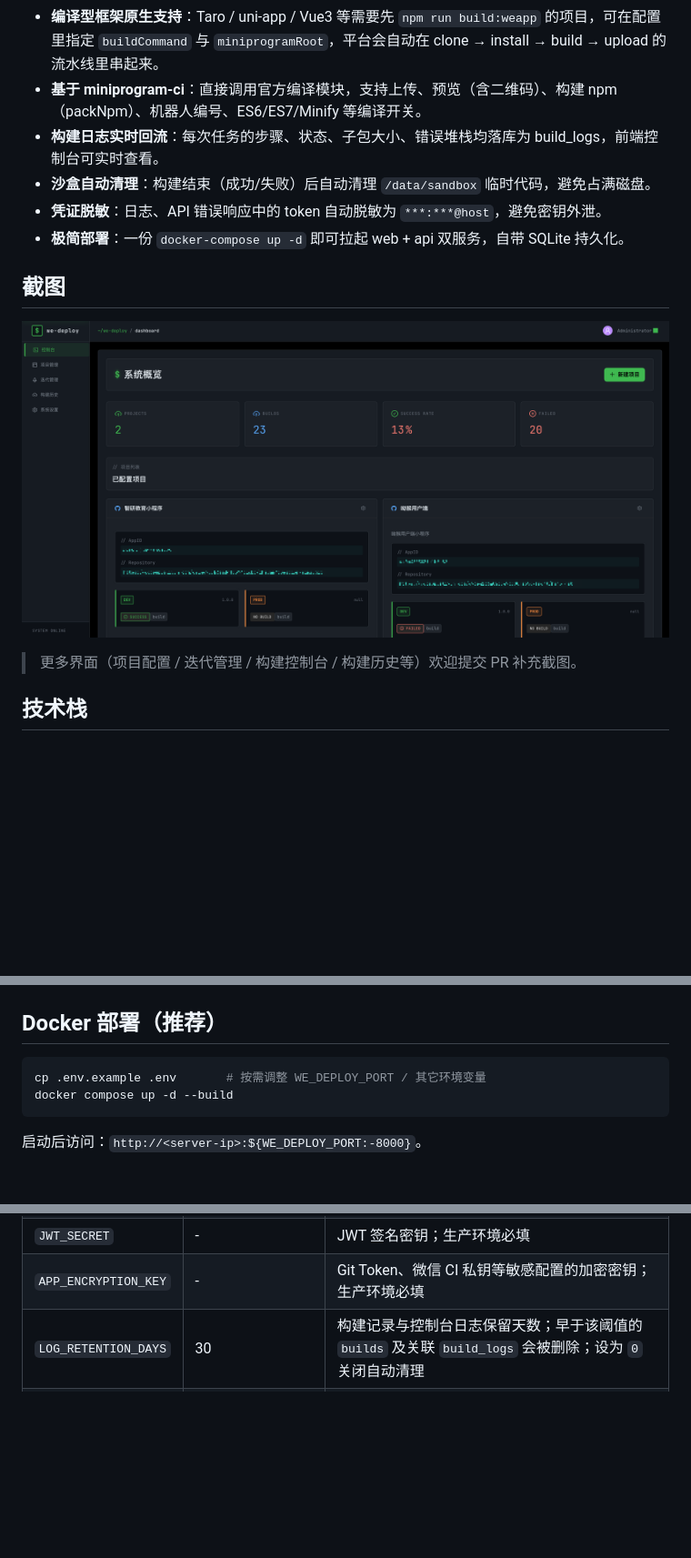
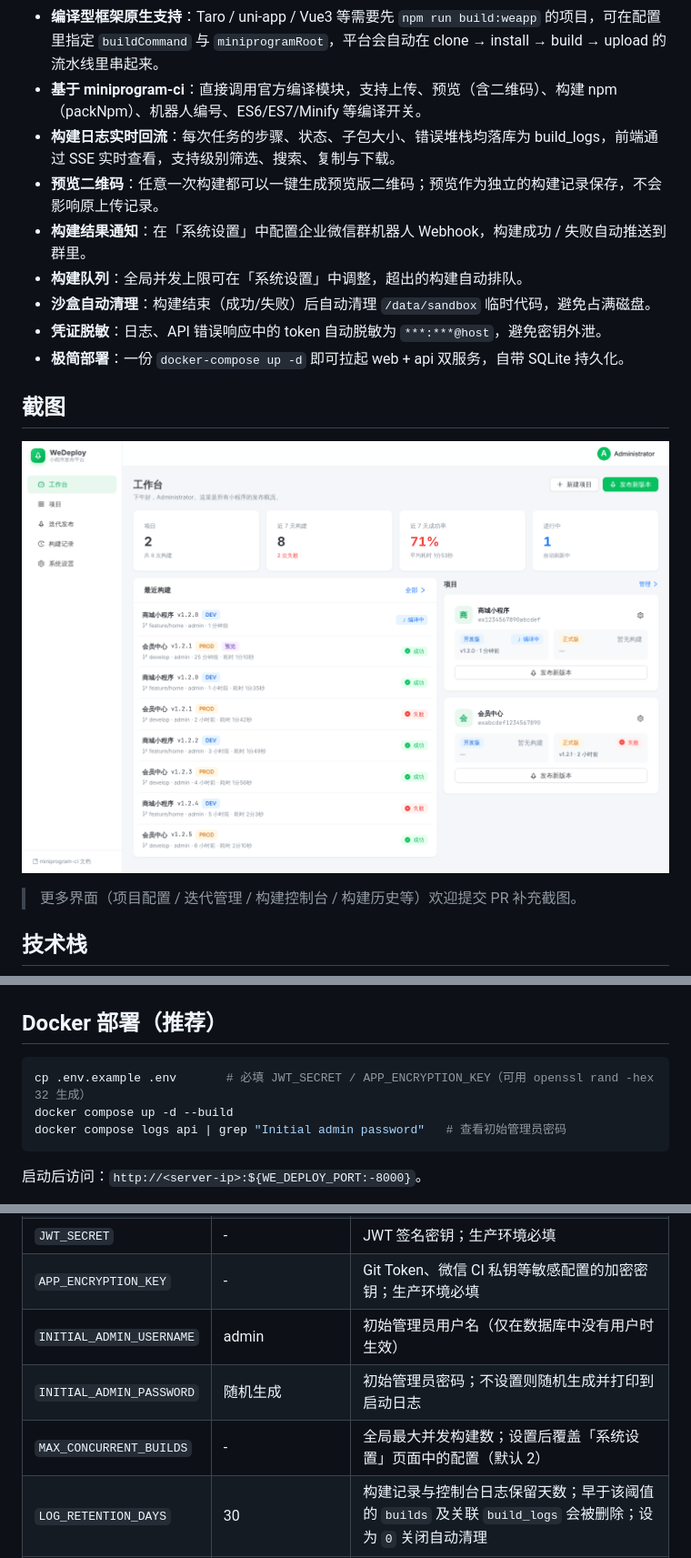
Before and after one commit to ChenLiheng/we-deploy, a Markdown page: README.md, 3 parts joined by grey strips. Shown at 91% size. Drawn GitHub-style; pictures changed too: assets/images/dashboard.png; blank space fills up the shorter version.

````diff
--- a/README.md
+++ b/README.md
@@ -22,7 +22,10 @@
 - **Token / SSH 双认证**：HTTPS Token 一键使用；SSH 私钥也可指定路径。
 - **编译型框架原生支持**：Taro / uni-app / Vue3 等需要先 `npm run build:weapp` 的项目，可在配置里指定 `buildCommand` 与 `miniprogramRoot`，平台会自动在 clone → install → build → upload 的流水线里串起来。
 - **基于 miniprogram-ci**：直接调用官方编译模块，支持上传、预览（含二维码）、构建 npm（packNpm）、机器人编号、ES6/ES7/Minify 等编译开关。
-- **构建日志实时回流**：每次任务的步骤、状态、子包大小、错误堆栈均落库为 build_logs，前端控制台可实时查看。
+- **构建日志实时回流**：每次任务的步骤、状态、子包大小、错误堆栈均落库为 build_logs，前端通过 SSE 实时查看，支持级别筛选、搜索、复制与下载。
+- **预览二维码**：任意一次构建都可以一键生成预览版二维码；预览作为独立的构建记录保存，不会影响原上传记录。
+- **构建结果通知**：在「系统设置」中配置企业微信群机器人 Webhook，构建成功 / 失败自动推送到群里。
+- **构建队列**：全局并发上限可在「系统设置」中调整，超出的构建自动排队。
 - **沙盒自动清理**：构建结束（成功/失败）后自动清理 `/data/sandbox` 临时代码，避免占满磁盘。
 - **凭证脱敏**：日志、API 错误响应中的 token 自动脱敏为 `***:***@host`，避免密钥外泄。
 - **极简部署**：一份 `docker-compose up -d` 即可拉起 web + api 双服务，自带 SQLite 持久化。
@@ -96,8 +99,9 @@ git clone 指定分支
 ## Docker 部署（推荐）
 
 ```bash
-cp .env.example .env       # 按需调整 WE_DEPLOY_PORT / 其它环境变量
+cp .env.example .env       # 必填 JWT_SECRET / APP_ENCRYPTION_KEY（可用 openssl rand -hex 32 生成）
 docker compose up -d --build
+docker compose logs api | grep "Initial admin password"   # 查看初始管理员密码
 ```
 
 启动后访问：`http://<server-ip>:${WE_DEPLOY_PORT:-8000}`。
@@ -116,6 +120,9 @@ docker compose up -d --build
 | `CI_PROC_CWD`       | /tmp/we-deploy/ci-proc | miniprogram-ci 执行时的进程工作目录，其临时/缓存文件写入此处，避免落在项目代码目录                                                |
 | `JWT_SECRET`        | -                  | JWT 签名密钥；生产环境必填                                                                                 |
 | `APP_ENCRYPTION_KEY` | -                 | Git Token、微信 CI 私钥等敏感配置的加密密钥；生产环境必填                                                    |
+| `INITIAL_ADMIN_USERNAME` | admin          | 初始管理员用户名（仅在数据库中没有用户时生效）                                                            |
+| `INITIAL_ADMIN_PASSWORD` | 随机生成       | 初始管理员密码；不设置则随机生成并打印到启动日志                                                          |
+| `MAX_CONCURRENT_BUILDS` | -               | 全局最大并发构建数；设置后覆盖「系统设置」页面中的配置（默认 2）                                          |
 | `LOG_RETENTION_DAYS` | 30                 | 构建记录与控制台日志保留天数；早于该阈值的 `builds` 及关联 `build_logs` 会被删除；设为 `0` 关闭自动清理 |
 | `WE_DEPLOY_PORT`     | 8000               | web 容器对外暴露端口（仅 docker-compose.yml 中使用）                                                    |
 
````
Also changed, not shown: other parts of README.md (+11 -3 lines), CONTRIBUTING.md (+1 -1 lines), 4 other files.
